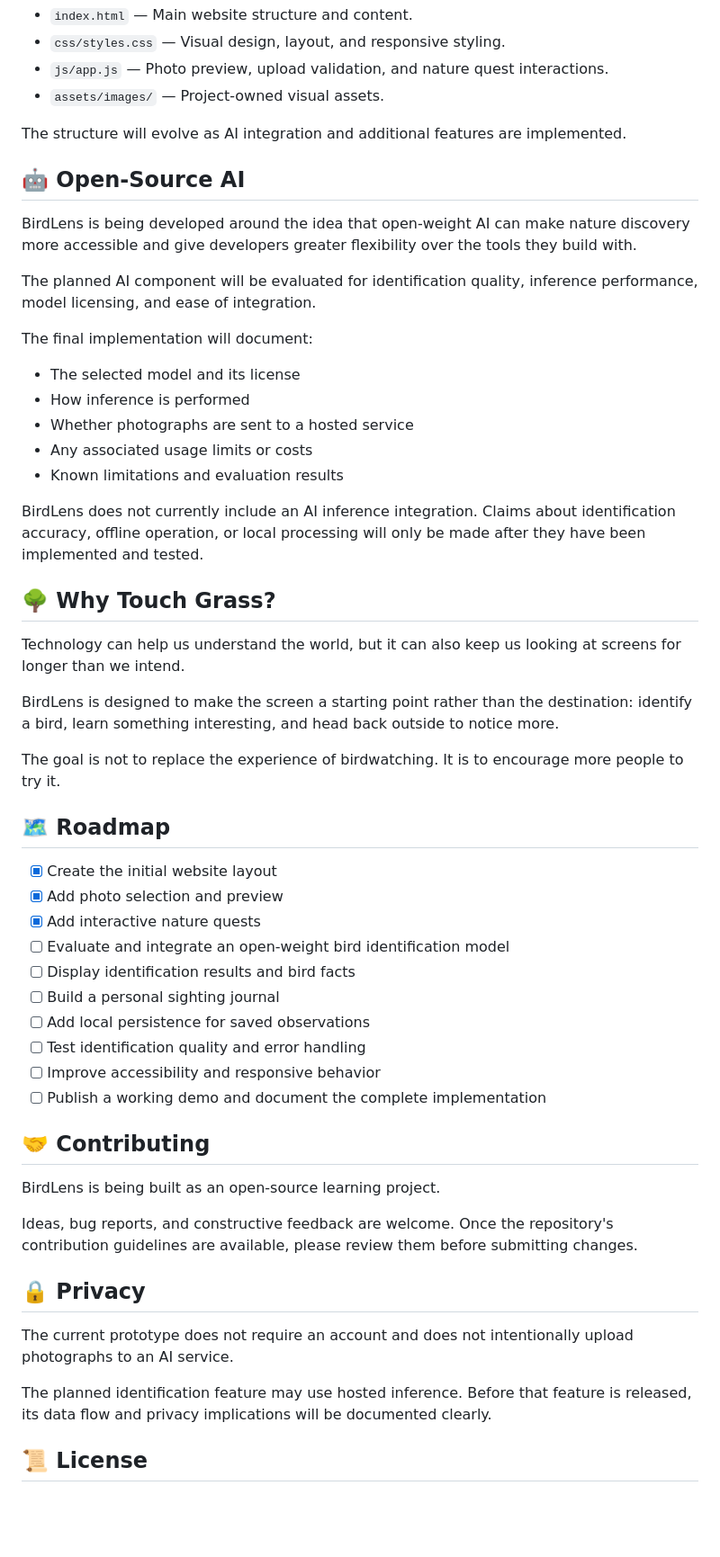
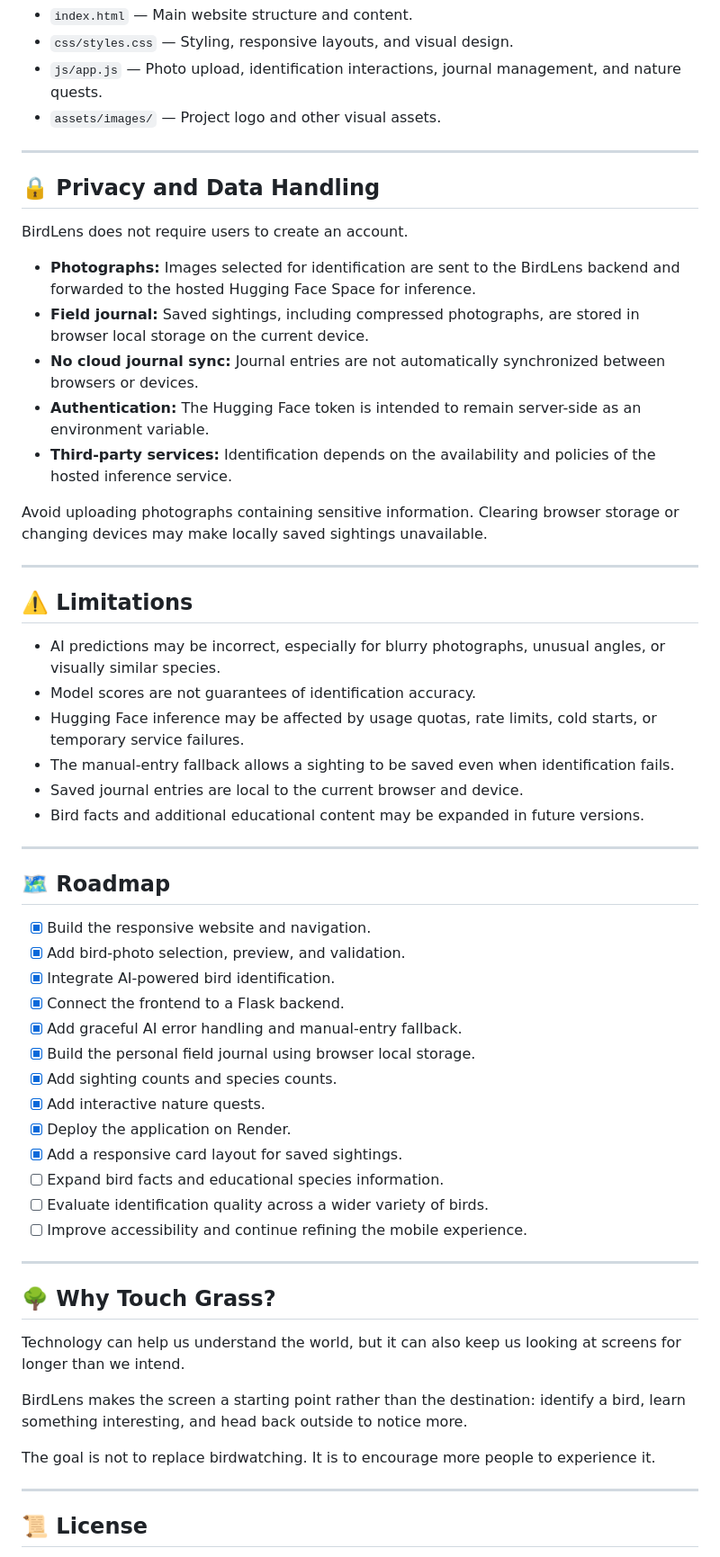
Before and after one commit to kumudasrip/BirdLens, a Markdown page: README.md, the part around one of its changes. Shown at 90% size. Rendered like a GitHub page; blank space fills up the shorter version.

```diff
--- a/README.md
+++ b/README.md
@@ -112,58 +253,62 @@ birdlens/
 - `index.html` — Main website structure and content.
-- `css/styles.css` — Visual design, layout, and responsive styling.
-- `js/app.js` — Photo preview, upload validation, and nature quest interactions.
-- `assets/images/` — Project-owned visual assets.
+- `css/styles.css` — Styling, responsive layouts, and visual design.
+- `js/app.js` — Photo upload, identification interactions, journal management, and nature quests.
+- `assets/images/` — Project logo and other visual assets.
 
-The structure will evolve as AI integration and additional features are implemented.
+---
 
-## 🤖 Open-Source AI
+## 🔒 Privacy and Data Handling
 
-BirdLens is being developed around the idea that open-weight AI can make nature discovery more accessible and give developers greater flexibility over the tools they build with.
+BirdLens does not require users to create an account.
 
-The planned AI component will be evaluated for identification quality, inference performance, model licensing, and ease of integration.
+- **Photographs:** Images selected for identification are sent to the BirdLens backend and forwarded to the hosted Hugging Face Space for inference.
+- **Field journal:** Saved sightings, including compressed photographs, are stored in browser local storage on the current device.
+- **No cloud journal sync:** Journal entries are not automatically synchronized between browsers or devices.
+- **Authentication:** The Hugging Face token is intended to remain server-side as an environment variable.
+- **Third-party services:** Identification depends on the availability and policies of the hosted inference service.
 
-The final implementation will document:
+Avoid uploading photographs containing sensitive information. Clearing browser storage or changing devices may make locally saved sightings unavailable.
 
-- The selected model and its license
-- How inference is performed
-- Whether photographs are sent to a hosted service
-- Any associated usage limits or costs
-- Known limitations and evaluation results
+---
 
-BirdLens does not currently include an AI inference integration. Claims about identification accuracy, offline operation, or local processing will only be made after they have been implemented and tested.
+## ⚠️ Limitations
+
+- AI predictions may be incorrect, especially for blurry photographs, unusual angles, or visually similar species.
+- Model scores are not guarantees of identification accuracy.
+- Hugging Face inference may be affected by usage quotas, rate limits, cold starts, or temporary service failures.
+- The manual-entry fallback allows a sighting to be saved even when identification fails.
+- Saved journal entries are local to the current browser and device.
+- Bird facts and additional educational content may be expanded in future versions.
+
+---
+
+## 🗺️ Roadmap
+
+- [x] Build the responsive website and navigation.
+- [x] Add bird-photo selection, preview, and validation.
+- [x] Integrate AI-powered bird identification.
+- [x] Connect the frontend to a Flask backend.
+- [x] Add graceful AI error handling and manual-entry fallback.
+- [x] Build the personal field journal using browser local storage.
+- [x] Add sighting counts and species counts.
+- [x] Add interactive nature quests.
+- [x] Deploy the application on Render.
+- [x] Add a responsive card layout for saved sightings.
+- [ ] Expand bird facts and educational species information.
+- [ ] Evaluate identification quality across a wider variety of birds.
+- [ ] Improve accessibility and continue refining the mobile experience.
+
+---
 
 ## 🌳 Why Touch Grass?
 
 Technology can help us understand the world, but it can also keep us looking at screens for longer than we intend.
 
-BirdLens is designed to make the screen a starting point rather than the destination: identify a bird, learn something interesting, and head back outside to notice more.
+BirdLens makes the screen a starting point rather than the destination: identify a bird, learn something interesting, and head back outside to notice more.
 
-The goal is not to replace the experience of birdwatching. It is to encourage more people to try it.
+The goal is not to replace birdwatching. It is to encourage more people to experience it.
 
-## 🗺️ Roadmap
-
-- [x] Create the initial website layout
-- [x] Add photo selection and preview
-- [x] Add interactive nature quests
-- [ ] Evaluate and integrate an open-weight bird identification model
-- [ ] Display identification results and bird facts
-- [ ] Build a personal sighting journal
-- [ ] Add local persistence for saved observations
-- [ ] Test identification quality and error handling
-- [ ] Improve accessibility and responsive behavior
-- [ ] Publish a working demo and document the complete implementation
-
-## 🤝 Contributing
-
-BirdLens is being built as an open-source learning project.
-
-Ideas, bug reports, and constructive feedback are welcome. Once the repository's contribution guidelines are available, please review them before submitting changes.
-
-## 🔒 Privacy
-
-The current prototype does not require an account and does not intentionally upload photographs to an AI service.
-
-The planned identification feature may use hosted inference. Before that feature is released, its data flow and privacy implications will be documented clearly.
+---
 
 ## 📜 License
 
```
Also changed, not shown: other parts of README.md (+207 -59 lines).
